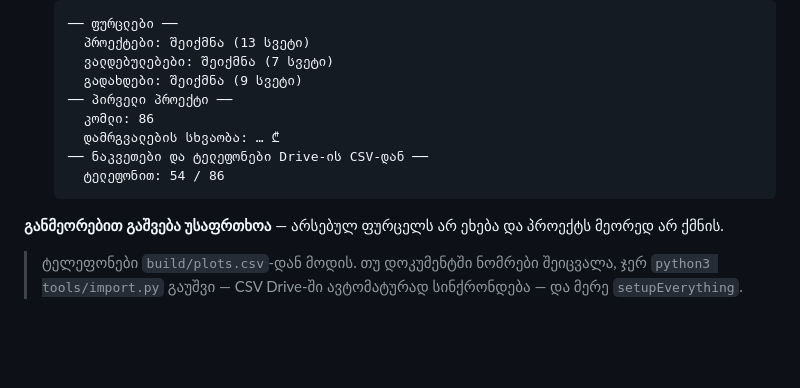
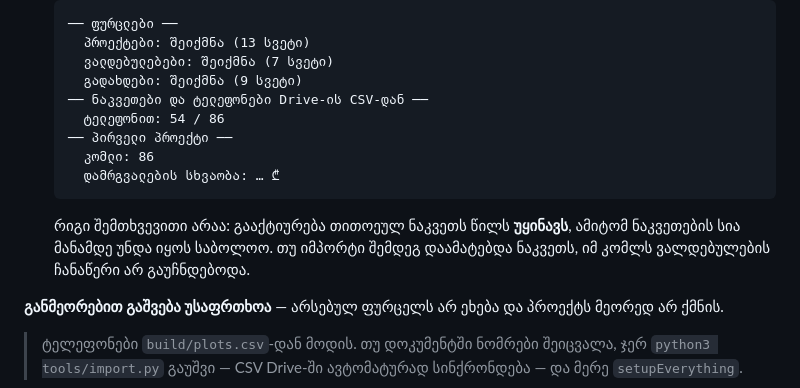
Before and after one commit to Giga247/lisi-veli, a Markdown page: docs/setup.md, the part around the change. Rendered like a GitHub page; blank space fills up the shorter version.

Commit message:
docs: Step 8.5-ის მოსალოდნელი ჟურნალი ახალ რიგს მიჰყვება
Co-Authored-By: Claude Opus 5 <noreply@anthropic.com>

````diff
--- a/docs/setup.md
+++ b/docs/setup.md
@@ -321,12 +321,16 @@ const CONFIG = {
      პროექტები: შეიქმნა (13 სვეტი)
      ვალდებულებები: შეიქმნა (7 სვეტი)
      გადახდები: შეიქმნა (9 სვეტი)
+   ── ნაკვეთები და ტელეფონები Drive-ის CSV-დან ──
+     ტელეფონით: 54 / 86
    ── პირველი პროექტი ──
      კომლი: 86
      დამრგვალების სხვაობა: … ₾
-   ── ნაკვეთები და ტელეფონები Drive-ის CSV-დან ──
-     ტელეფონით: 54 / 86
    ```
+
+   რიგი შემთხვევითი არაა: გააქტიურება თითოეულ ნაკვეთს წილს **უყინავს**,
+   ამიტომ ნაკვეთების სია მანამდე უნდა იყოს საბოლოო. თუ იმპორტი შემდეგ
+   დაამატებდა ნაკვეთს, იმ კომლს ვალდებულების ჩანაწერი არ გაუჩნდებოდა.
 
 **განმეორებით გაშვება უსაფრთხოა** — არსებულ ფურცელს არ ეხება და
 პროექტს მეორედ არ ქმნის.
````
